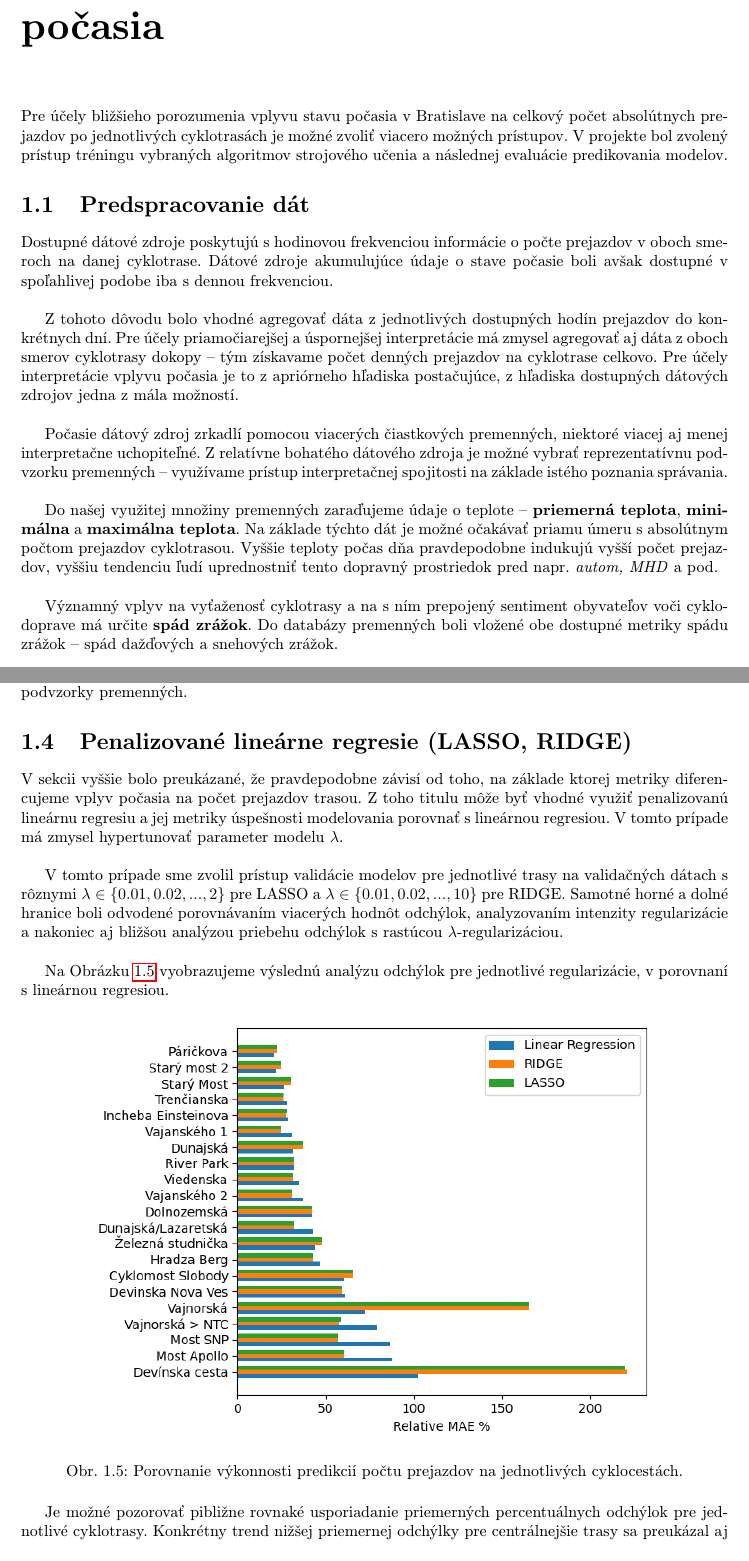
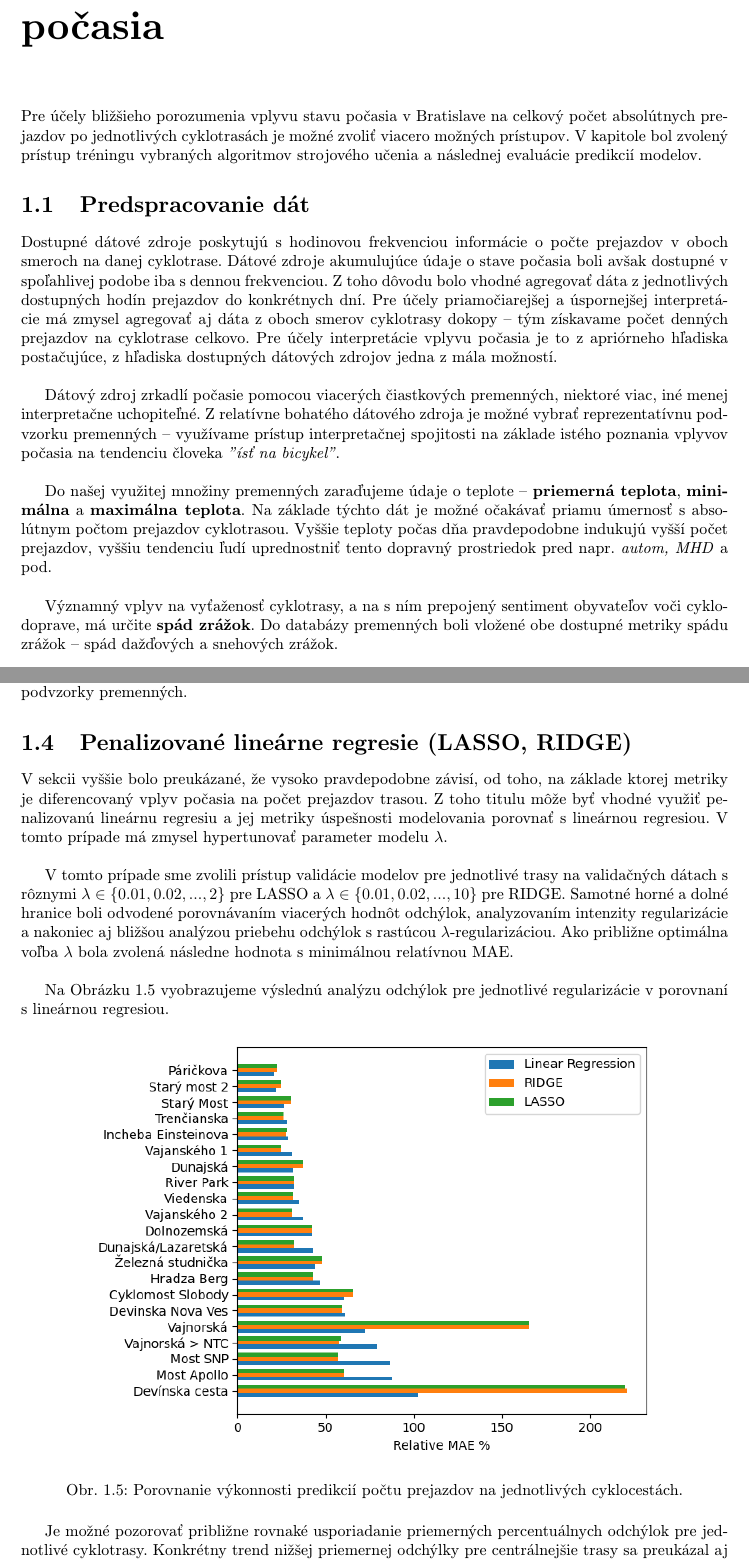
Before and after one commit to sugy-w/PRIDAV-JPD, a LaTeX document (Report/report.tex): two parts of pages 4 and 8 of 10, joined at a grey line, cut so that both start at the same text. Compiled offline with pdfLaTeX.

Commit message:
Minor Grammar+Spelling Checks
- Done full grammar checks, hopefully Chapter 1 ready
- Added author name beside chapter title

```diff
--- a/Report/report.tex
+++ b/Report/report.tex
@@ -4,6 +4,7 @@
 \usepackage[utf8]{inputenc}
 \usepackage[IL2]{fontenc}
 \usepackage[slovak]{babel}
+\usepackage[colorlinks=true, linkcolor=black, citecolor=black, urlcolor=black]{hyperref}
 \usepackage[margin=3cm,
             top=1.5cm,
             includeheadfoot,
@@ -95,37 +96,36 @@ autori
 
 \clearpage
 
-\chapter{Spojitosť vyťaženia cyklotrás a počasia}
+\chapter[Spojitosť vyťaženia cyklotrás a počasia \\ \small Marek Šugár]{Spojitosť vyťaženia cyklotrás a počasia}
+
+
 
 Pre účely bližšieho porozumenia vplyvu stavu počasia v Bratislave na celkový
 počet absolútnych prejazdov po jednotlivých cyklotrasách je možné zvoliť viacero
-možných prístupov. V projekte bol zvolený prístup tréningu vybraných algoritmov strojového učenia
-a následnej evaluácie predikovania modelov.
+možných prístupov. V kapitole bol zvolený prístup tréningu vybraných algoritmov strojového učenia
+a následnej evaluácie predikcií modelov.
 
 \section{Predspracovanie dát}
 
 Dostupné dátové zdroje poskytujú s hodinovou frekvenciou informácie o počte prejazdov
-v oboch smeroch na danej cyklotrase. Dátové zdroje akumulujúce údaje o stave počasie boli avšak
-dostupné v spoľahlivej podobe iba s dennou frekvenciou.
-\newline
-\par
-Z tohoto dôvodu bolo vhodné agregovať dáta z jednotlivých dostupných hodín prejazdov do konkrétnych dní. Pre účely
+v oboch smeroch na danej cyklotrase. Dátové zdroje akumulujúce údaje o stave počasia boli avšak
+dostupné v spoľahlivej podobe iba s dennou frekvenciou. Z toho dôvodu bolo vhodné agregovať dáta z jednotlivých dostupných hodín prejazdov do konkrétnych dní. Pre účely
 priamočiarejšej a úspornejšej interpretácie má zmysel agregovať aj dáta z oboch smerov cyklotrasy dokopy – tým získavame
 počet denných prejazdov na cyklotrase celkovo. Pre účely interpretácie vplyvu počasia je to z apriórneho hľadiska postačujúce,
 z hľadiska dostupných dátových zdrojov jedna z mála možností.
 \newline
 \par
-Počasie dátový zdroj zrkadlí pomocou viacerých čiastkových premenných, niektoré viacej aj menej interpretačne uchopiteľné.
+Dátový zdroj zrkadlí počasie pomocou viacerých čiastkových premenných, niektoré viac, iné menej interpretačne uchopiteľné.
 Z relatívne bohatého dátového zdroja je možné vybrať reprezentatívnu podvzorku premenných – využívame prístup interpretačnej
-spojitosti na základe istého poznania správania.
+spojitosti na základe istého poznania vplyvov počasia na tendenciu človeka \textit{"ísť na bicykel"}.
 \newline
 \par
 Do našej využitej množiny premenných zaraďujeme údaje o teplote – \textbf{priemerná teplota}, \textbf{minimálna} a \textbf{maximálna teplota}.
-Na základe týchto dát je možné očakávať priamu úmeru s absolútnym počtom prejazdov cyklotrasou. Vyššie teploty počas dňa pravdepodobne indukujú
+Na základe týchto dát je možné očakávať priamu úmernosť s absolútnym počtom prejazdov cyklotrasou. Vyššie teploty počas dňa pravdepodobne indukujú
 vyšší počet prejazdov, vyššiu tendenciu ľudí uprednostniť tento dopravný prostriedok pred napr. \textit{autom, MHD} a pod.
 \newline
 \par
-Významný vplyv na vyťaženosť cyklotrasy a na s ním prepojený sentiment obyvateľov voči cyklodoprave má určite \textbf{spád zrážok}. Do databázy premenných boli
+Významný vplyv na vyťaženosť cyklotrasy, a na s ním prepojený sentiment obyvateľov voči cyklodoprave, má určite \textbf{spád zrážok}. Do databázy premenných boli
 vložené obe dostupné metriky spádu zrážok – spád dažďových a snehových zrážok.
 \newline
 \par
@@ -211,23 +211,23 @@ priemerný počet prejazdov trasou v dňoch s nulovým a nenulovým spádom zrá
     \label{obr1.4}
 \end{figure}
 
-V tomto prípade nie je rozdiel v percentuálnych poklesoch ľahko badateľný. Na trase Hrádza - Berg pozorujeme pokles na úrovni $36.96 \%$ a na trase Riverpark $34.89 \%$. I napriek rovnakému usporiadaniu,
-čiže vyšší pokles pri Hrádza - Berg, čo podporuje našu hypotézu, je rozdiel medzi jednotlivými trasami významne menší. To nás privádza k potenciálnemu použitiu modelovania s využitím istej formy výberu podvzorky
+V tomto prípade nie je rozdiel v percentuálnych poklesoch ľahko badateľný. Na trase Hrádza - Berg pozorujeme pokles na úrovni $36.96 \%$ a na trase Riverpark $34.89 \%$. Napriek rovnakému usporiadaniu,
+čiže vyšší pokles pri Hrádza – Berg, čo podporuje našu hypotézu, je rozdiel medzi jednotlivými trasami významne menší. To nás privádza k potenciálnemu použitiu modelovania s využitím istej formy výberu podvzorky
 premenných.
 
 \section{Penalizované lineárne regresie (LASSO, RIDGE)}
 
-V sekcii vyššie bolo preukázané, že pravdepodobne závisí od toho, na základe ktorej metriky diferencujeme vplyv počasia na počet prejazdov trasou. Z toho titulu
+V sekcii vyššie bolo preukázané, že vysoko pravdepodobne závisí, od toho, na základe ktorej metriky je diferencovaný vplyv počasia na počet prejazdov trasou. Z toho titulu
 môže byť vhodné využiť penalizovanú lineárnu regresiu a jej metriky úspešnosti modelovania porovnať s lineárnou regresiou. V tomto prípade má zmysel hypertunovať
 parameter modelu $\lambda$.
 \newline
 \par
-V tomto prípade sme zvolil prístup validácie modelov pre jednotlivé trasy na validačných dátach s rôznymi $\lambda \in \{ 0.01, 0.02, ..., 2\}$ pre LASSO
+V tomto prípade sme zvolili prístup validácie modelov pre jednotlivé trasy na validačných dátach s rôznymi $\lambda \in \{ 0.01, 0.02, ..., 2\}$ pre LASSO
 a $\lambda \in \{0.01, 0.02, ..., 10\}$ pre RIDGE. Samotné horné a dolné hranice boli odvodené porovnávaním viacerých hodnôt odchýlok, analyzovaním intenzity regularizácie
-a nakoniec aj bližšou analýzou priebehu odchýlok s rastúcou $\lambda$-regularizáciou.
+a nakoniec aj bližšou analýzou priebehu odchýlok s rastúcou $\lambda$-regularizáciou. Ako približne optimálna voľba $\lambda$ bola zvolená následne hodnota s minimálnou relatívnou MAE.
 \newline
 \par
-Na Obrázku \ref{obr1.5} vyobrazujeme výslednú analýzu odchýlok pre jednotlivé regularizácie, v porovnaní s lineárnou regresiou.
+Na Obrázku \ref{obr1.5} vyobrazujeme výslednú analýzu odchýlok pre jednotlivé regularizácie v porovnaní s lineárnou regresiou.
 
 \begin{figure}[H]
     \centering
@@ -236,8 +236,8 @@ Na Obrázku \ref{obr1.5} vyobrazujeme výslednú analýzu odchýlok pre jednotli
     \label{obr1.5}
 \end{figure}
 
-Je možné pozorovať pibližne rovnaké usporiadanie priemerných percentuálnych odchýlok pre jednotlivé cyklotrasy. Konkrétny trend nižšej priemernej odchýlky pre centrálnejšie trasy
-sa preukázal aj pri regularizačných algoritmoch. Pozoruhodné je avšak správanie pre trasy \textbf{Devínska cesta} a \textbf{Vajnorská}, kde oba typy regularizácie dosiahli obzvlášť
+Je možné pozorovať približne rovnaké usporiadanie priemerných percentuálnych odchýlok pre jednotlivé cyklotrasy. Konkrétny trend nižšej priemernej odchýlky pre centrálnejšie trasy
+sa preukázal aj pri regularizačných algoritmoch. Pozoruhodné je však správanie pre trasy \textbf{Devínska cesta} a \textbf{Vajnorská}, kde oba typy regularizácie dosiahli obzvlášť
 vysokú odchýlku. Za spomenutie stojí aj to, že v drvivej väčšine trás je miera odchýlok vo všetkých troch algoritmoch veľmi podobná.
 \newline
 \par
```
Also changed, not shown: Report/report.pdf, Report/report.tex (51 more changed lines), 7 other files.
